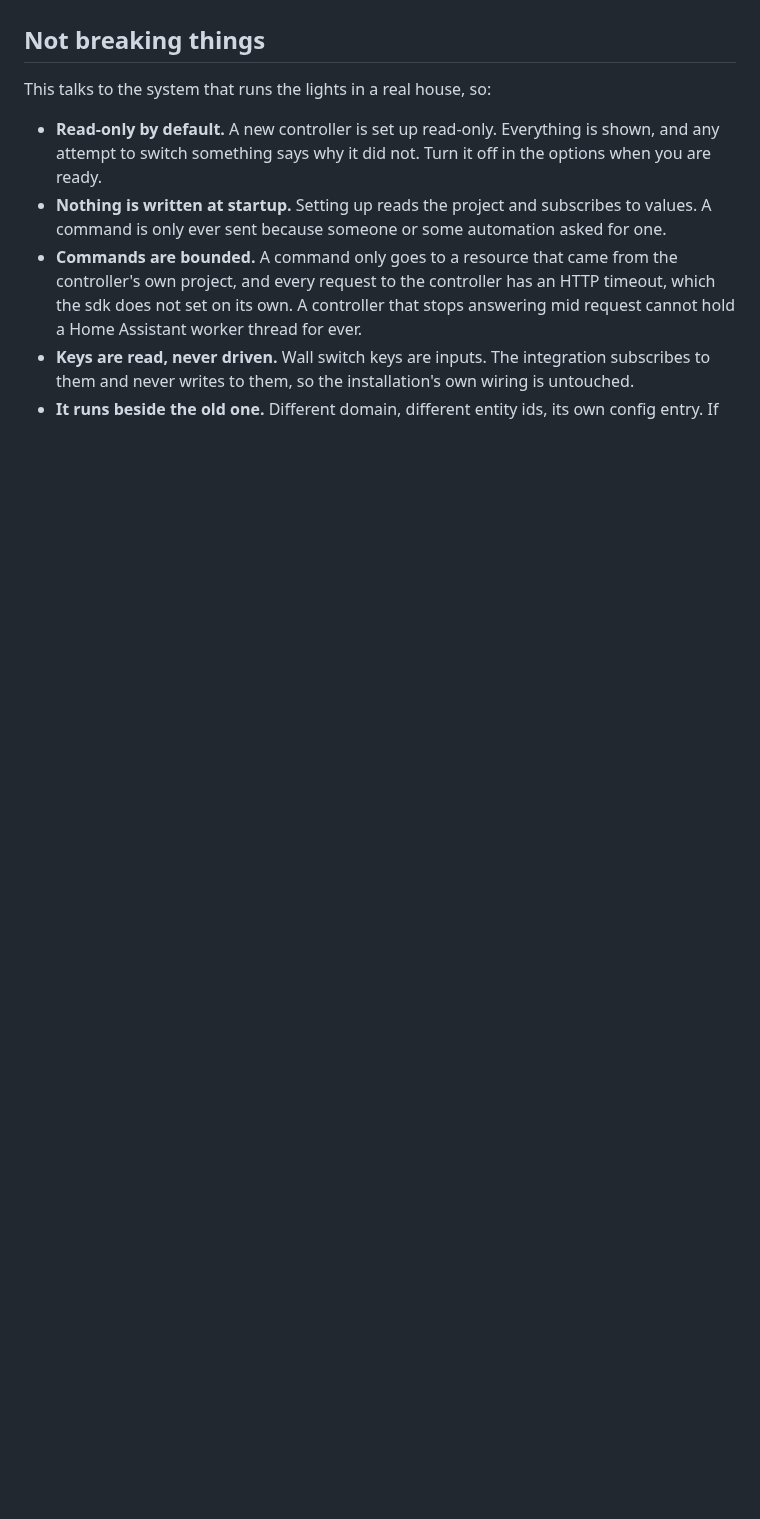
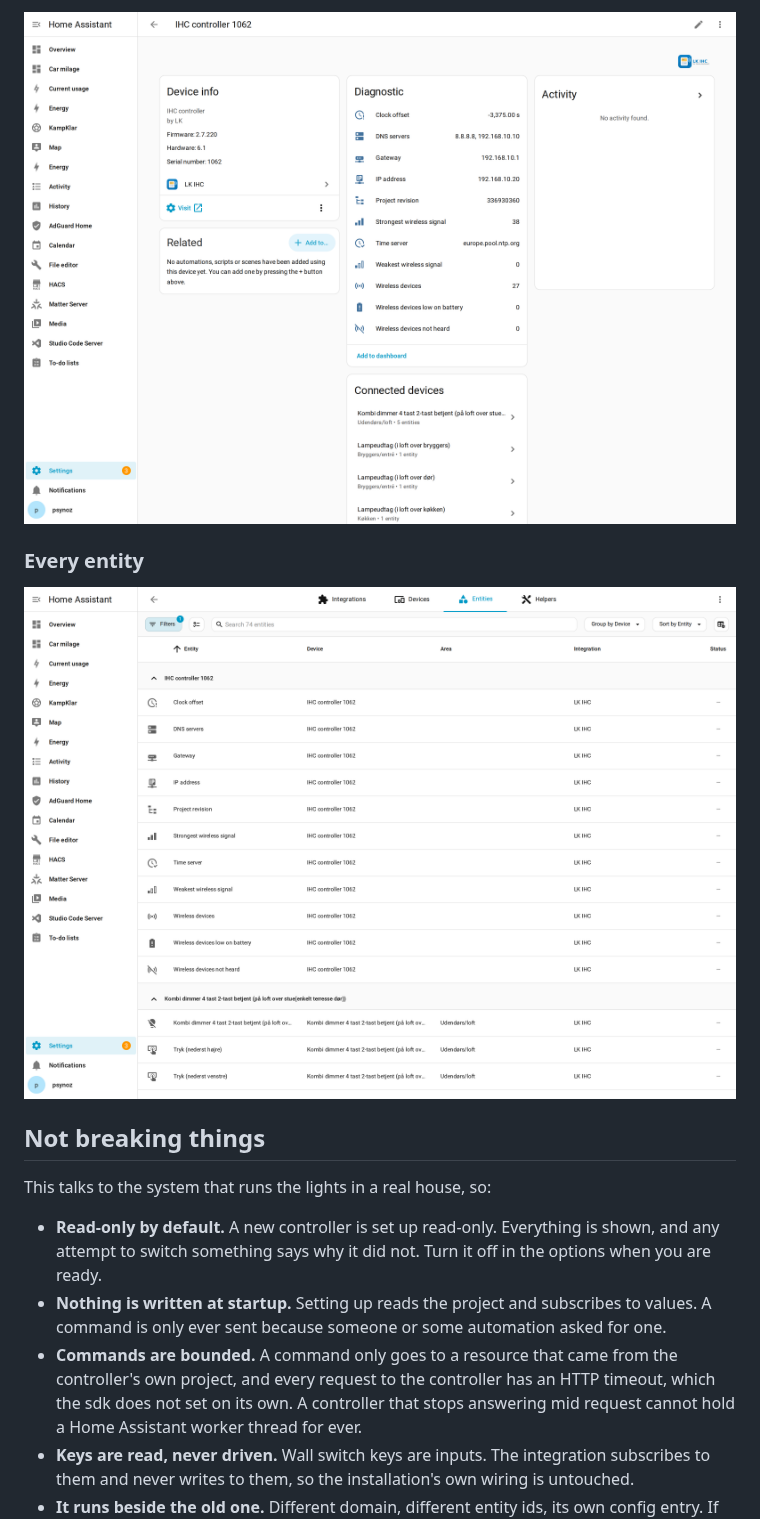
Before and after one commit to FrederikLeed/ha-lk-ihc, a Markdown page: README.md, the part around one of its changes. GitHub-like rendering; pictures changed too: docs/img/screenshots/controller-diagnostics.png (added), docs/img/screenshots/entities.png (added); blank space fills up the shorter version.

```diff
--- a/README.md
+++ b/README.md
@@ -35,3 +103,8 @@ This integration:
+![The controller's diagnostics](docs/img/screenshots/controller-diagnostics.png)
+
+### Every entity
+
+![The entity list](docs/img/screenshots/entities.png)
 
 ## Not breaking things
 
```
Also changed, not shown: other parts of README.md (+68 -0 lines), docs/img/screenshots/devices.png (added), docs/img/screenshots/integration.png (added), docs/img/screenshots/relay-device.png (added), docs/img/screenshots/wall-switch.png (added).
